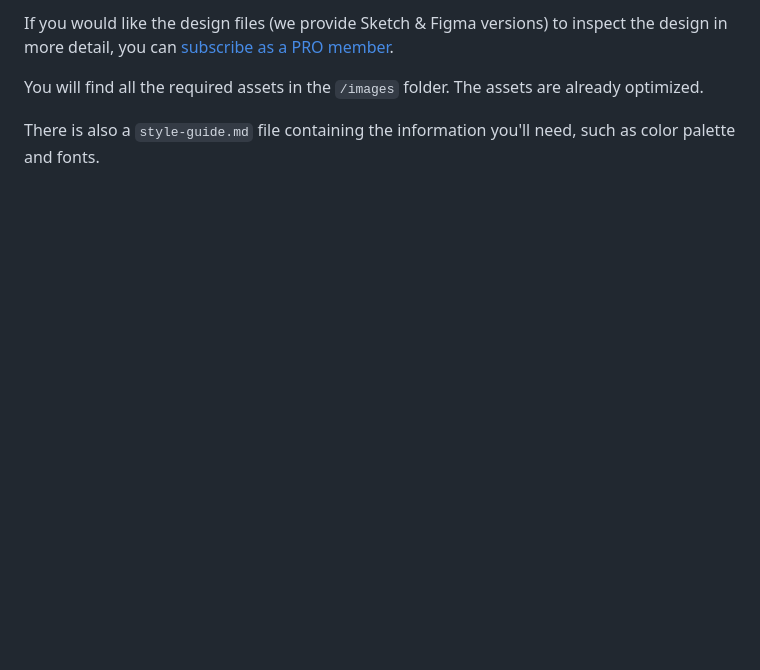
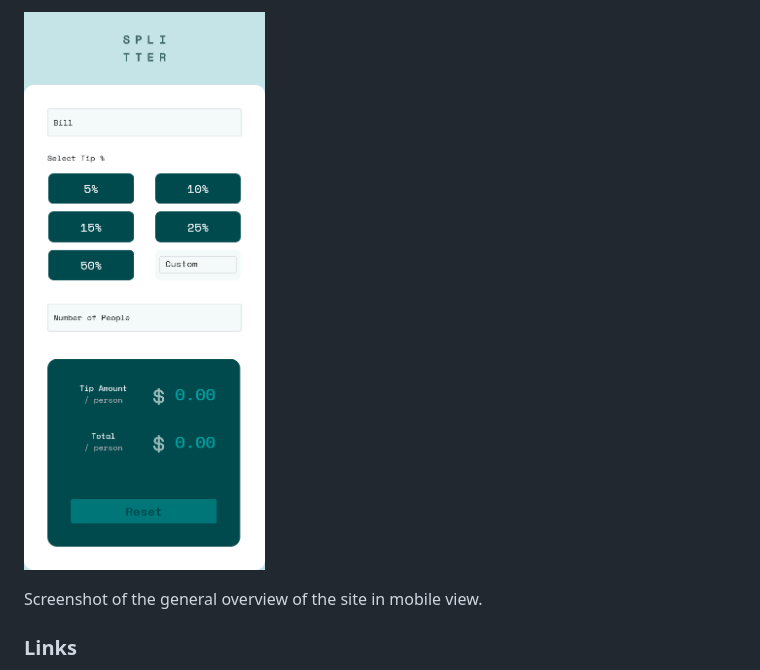
Before and after one commit to iraytee-code/tip-calculator-app, a Markdown page: README.md, the part around the change printed below. Rendered like a GitHub page; pictures changed too: screenshots/mobile.png (added); blank space fills up the shorter version.

```diff
--- a/README.md
+++ b/README.md
@@ -32,7 +46,7 @@ The designs are in JPG static format. Using JPGs will mean that you'll need to u
 
-If you would like the design files (we provide Sketch & Figma versions) to inspect the design in more detail, you can [subscribe as a PRO member](https://www.frontendmentor.io/pro).
+![](./screenshots/mobile.png)
 
-You will find all the required assets in the `/images` folder. The assets are already optimized.
+Screenshot of the general overview of the site in mobile view.
 
-There is also a `style-guide.md` file containing the information you'll need, such as color palette and fonts.
+### Links
 
```
Also changed, not shown: other parts of README.md (+63 -50 lines), README-template.md (deleted, +0 -112 lines), style-guide.md (deleted, +0 -34 lines), screenshots/desktop.png (added), 3 other files.
